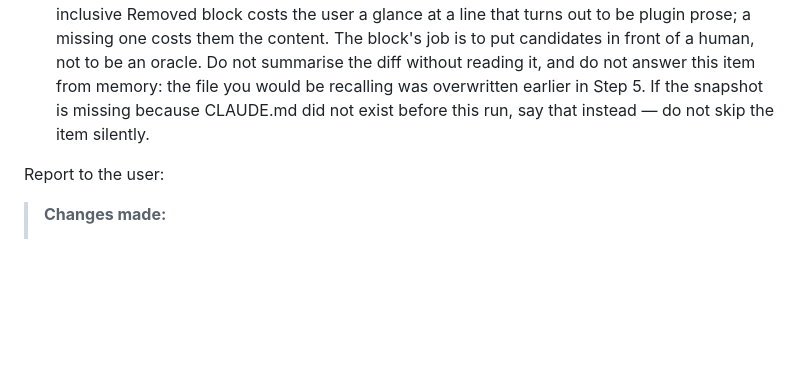
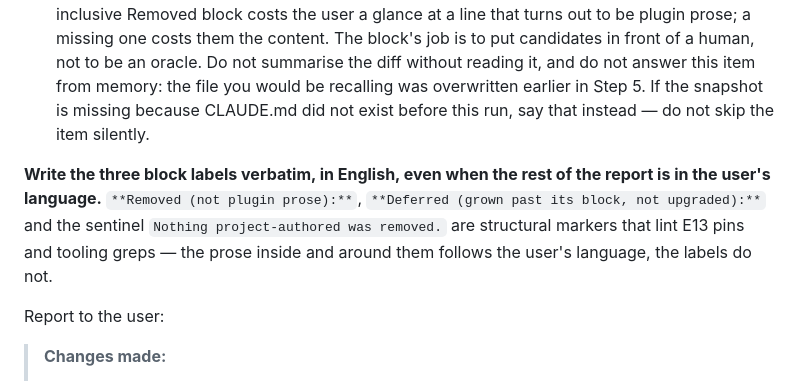
Before and after one commit to Paretofilm/superpowers-gstack, a Markdown page: skills/adapt/SKILL.md, the part around the change. Rendered like a GitHub page; blank space fills up the shorter version.

Commit message:
fix(adapt): emit the report labels verbatim, and make the fixture reach the gate
The fixture's section carried the current marker, so case 1 skipped it as
idempotent and the Growth check — which runs only in cases 2 and 3 — never
ran. Its assertion passed because nothing touched the section, not because
provenance caught it: the third vacuously green test in this project's
history. An older marker puts the section on the path the assertion claims
to be testing.

The report's block labels are structural markers that E13 pins and this test
greps, and an agent working in another language translated them. The prose
follows the user's language; the labels do not.

```diff
--- a/skills/adapt/SKILL.md
+++ b/skills/adapt/SKILL.md
@@ -608,6 +608,13 @@ After applying changes, verify:
    overwritten earlier in Step 5. If the snapshot is missing because CLAUDE.md did
    not exist before this run, say that instead — do not skip the item silently.
 
+**Write the three block labels verbatim, in English, even when the rest of the
+report is in the user's language.** `**Removed (not plugin prose):**`,
+`**Deferred (grown past its block, not upgraded):**` and the sentinel
+`Nothing project-authored was removed.` are structural markers that lint E13 pins
+and tooling greps — the prose inside and around them follows the user's language,
+the labels do not.
+
 Report to the user:
 
 > **Changes made:**
```
Also changed, not shown: 1 other file.
